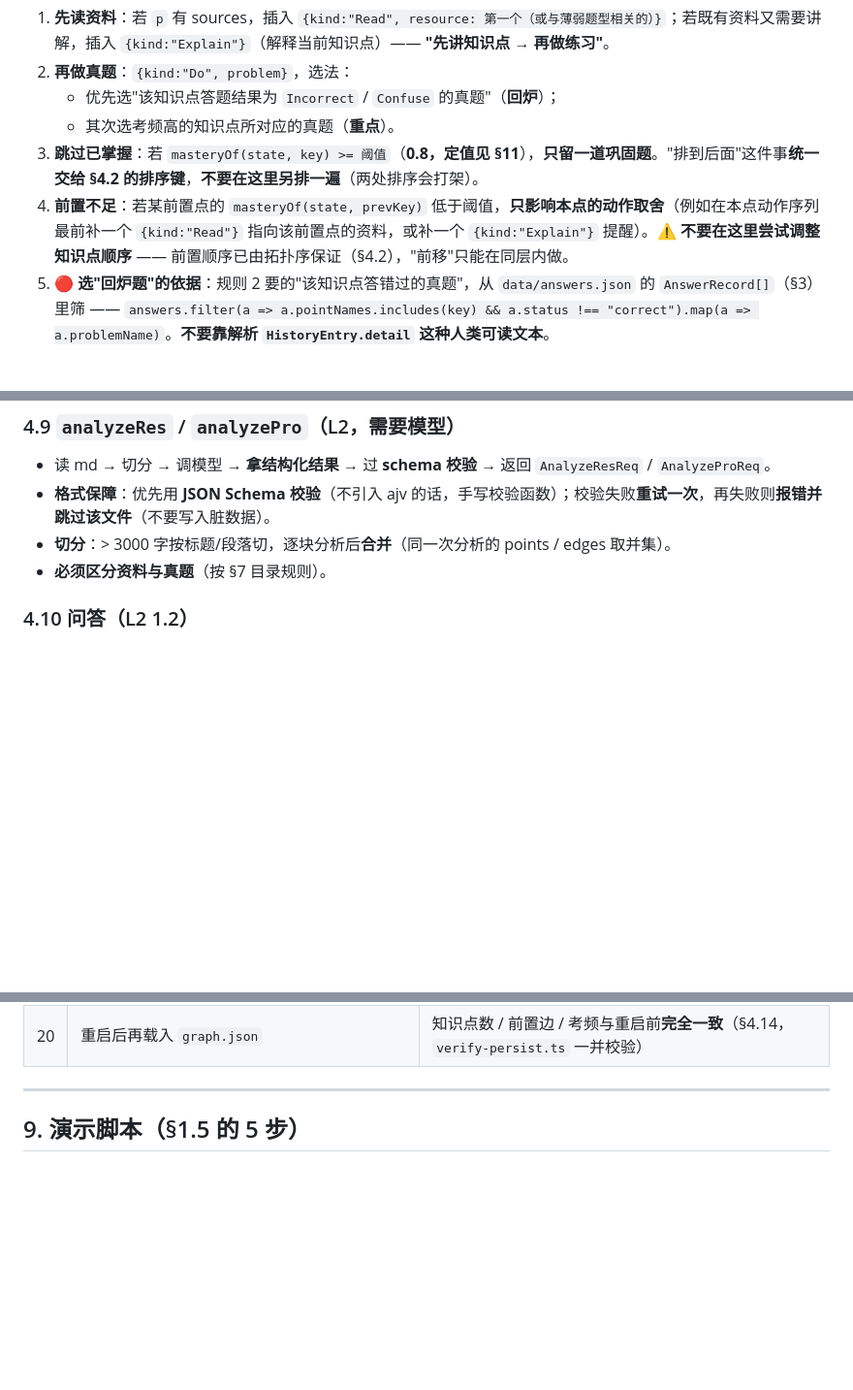
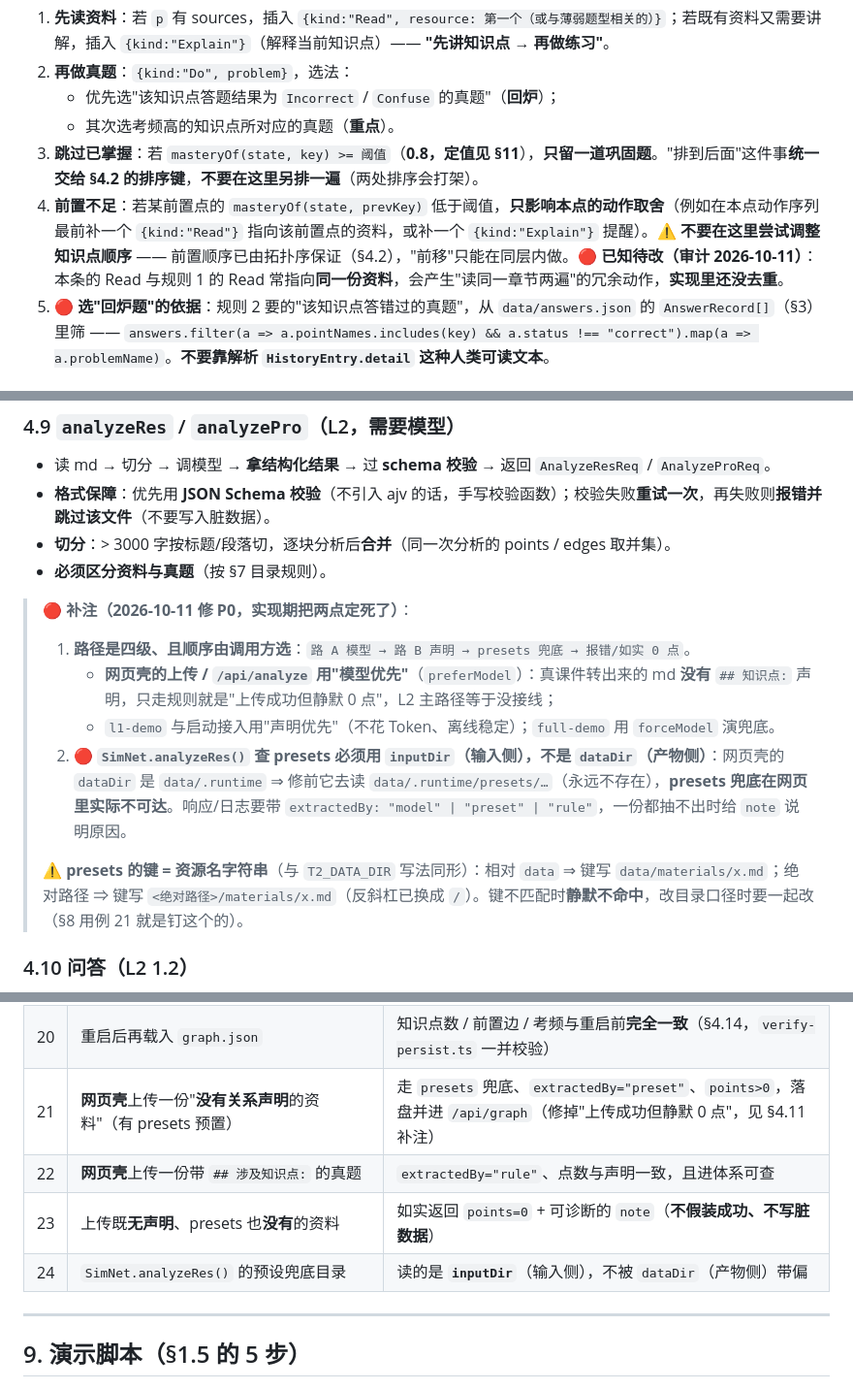
Before and after one commit to shixuanwww/problem2-learning-assistant, a Markdown page: PLAN.md, 3 parts joined by grey strips. Shown at 97% size. Rendered like a GitHub page; blank space fills up the shorter version.

```diff
--- a/PLAN.md
+++ b/PLAN.md
@@ -390,7 +390,7 @@ export interface SimulationNetwork extends LearningAssistant {
    - 优先选"该知识点答题结果为 `Incorrect` / `Confuse` 的真题"（**回炉**）；
    - 其次选考频高的知识点所对应的真题（**重点**）。
 3. **跳过已掌握**：若 `masteryOf(state, key) >= 阈值`（**0.8，定值见 §11**），**只留一道巩固题**。"排到后面"这件事**统一交给 §4.2 的排序键**，**不要在这里另排一遍**（两处排序会打架）。
-4. **前置不足**：若某前置点的 `masteryOf(state, prevKey)` 低于阈值，**只影响本点的动作取舍**（例如在本点动作序列最前补一个 `{kind:"Read"}` 指向该前置点的资料，或补一个 `{kind:"Explain"}` 提醒）。⚠️ **不要在这里尝试调整知识点顺序** —— 前置顺序已由拓扑序保证（§4.2），"前移"只能在同层内做。
+4. **前置不足**：若某前置点的 `masteryOf(state, prevKey)` 低于阈值，**只影响本点的动作取舍**（例如在本点动作序列最前补一个 `{kind:"Read"}` 指向该前置点的资料，或补一个 `{kind:"Explain"}` 提醒）。⚠️ **不要在这里尝试调整知识点顺序** —— 前置顺序已由拓扑序保证（§4.2），"前移"只能在同层内做。🔴 **已知待改（审计 2026-10-11）**：本条的 Read 与规则 1 的 Read 常指向**同一份资料**，会产生"读同一章节两遍"的冗余动作，**实现里还没去重**。
 5. 🔴 **选"回炉题"的依据**：规则 2 要的"该知识点答错过的真题"，从 `data/answers.json` 的 `AnswerRecord[]`（§3）里筛 —— `answers.filter(a => a.pointNames.includes(key) && a.status !== "correct").map(a => a.problemName)`。**不要靠解析 `HistoryEntry.detail` 这种人类可读文本**。
 
 ### 4.8 `record(learn)`（L3）
@@ -411,6 +411,14 @@ export interface SimulationNetwork extends LearningAssistant {
 - **格式保障**：优先用 **JSON Schema 校验**（不引入 ajv 的话，手写校验函数）；校验失败**重试一次**，再失败则**报错并跳过该文件**（不要写入脏数据）。
 - **切分**：> 3000 字按标题/段落切，逐块分析后**合并**（同一次分析的 points / edges 取并集）。
 - **必须区分资料与真题**（按 §7 目录规则）。
+
+> 🔴 **补注（2026-10-11 修 P0，实现期把两点定死了）**：
+> 1. **路径是四级、且顺序由调用方选**：`路 A 模型 → 路 B 声明 → presets 兜底 → 报错/如实 0 点`。
+>    - **网页壳的上传 / `/api/analyze` 用"模型优先"**（`preferModel`）：真课件转出来的 md **没有** `## 知识点:` 声明，只走规则就是"上传成功但静默 0 点"，L2 主路径等于没接线；
+>    - `l1-demo` 与启动接入用"声明优先"（不花 Token、离线稳定）；`full-demo` 用 `forceModel` 演兜底。
+> 2. 🔴 **`SimNet.analyzeRes()` 查 presets 必须用 `inputDir`（输入侧），不是 `dataDir`（产物侧）**：网页壳的 `dataDir` 是 `data/.runtime` ⇒ 修前它去读 `data/.runtime/presets/…`（永远不存在），**presets 兜底在网页里实际不可达**。响应/日志要带 `extractedBy: "model" | "preset" | "rule"`，一份都抽不出时给 `note` 说明原因。
+>
+> ⚠️ **presets 的键 = 资源名字符串**（与 `T2_DATA_DIR` 写法同形）：相对 `data` ⇒ 键写 `data/materials/x.md`；绝对路径 ⇒ 键写 `<绝对路径>/materials/x.md`（反斜杠已换成 `/`）。键不匹配时**静默不命中**，改目录口径时要一起改（§8 用例 21 就是钉这个的）。
 
 ### 4.10 问答（L2 1.2）
 
@@ -723,6 +731,10 @@ node --experimental-strip-types --test tests/*.test.ts
 | 18 | 模型提议里引用**不存在的真题 / 知识点** | **被拒**、记录拒绝原因、**回落规则版计划**（§4.13） |
 | 19 | 归一化撞车（`整数加减(一)` / `整数加减(二)`，别名表未配） | **保留两个独立点**并记 warning，**不得静默合并掉一个**（§4.5） |
 | 20 | 重启后再载入 `graph.json` | 知识点数 / 前置边 / 考频与重启前**完全一致**（§4.14，`verify-persist.ts` 一并校验） |
+| 21 | **网页壳**上传一份"**没有关系声明**的资料"（有 presets 预置） | 走 `presets` 兜底、`extractedBy="preset"`、`points>0`，落盘并进 `/api/graph`（修掉"上传成功但静默 0 点"，见 §4.11 补注） |
+| 22 | **网页壳**上传一份带 `## 涉及知识点:` 的真题 | `extractedBy="rule"`、点数与声明一致，且进体系可查 |
+| 23 | 上传既**无声明**、presets 也**没有**的资料 | 如实返回 `points=0` + 可诊断的 `note`（**不假装成功、不写脏数据**） |
+| 24 | `SimNet.analyzeRes()` 的预设兜底目录 | 读的是 **`inputDir`**（输入侧），不被 `dataDir`（产物侧）带偏 |
 
 ---
 
```
Also changed, not shown: README.md (+21 -7 lines), docs/defense/06-网页壳与整体设计.md (+17 -5 lines).
